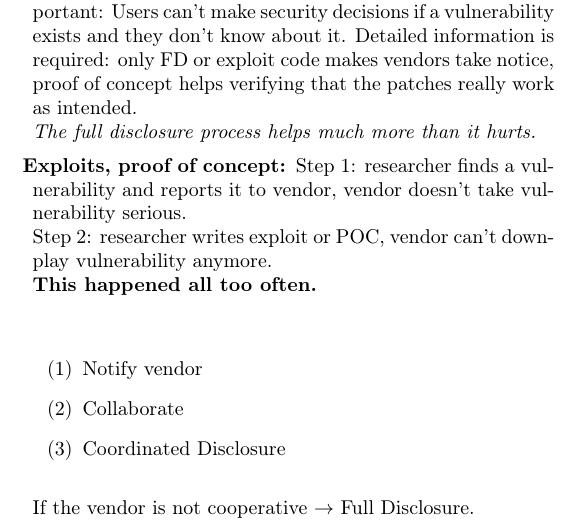
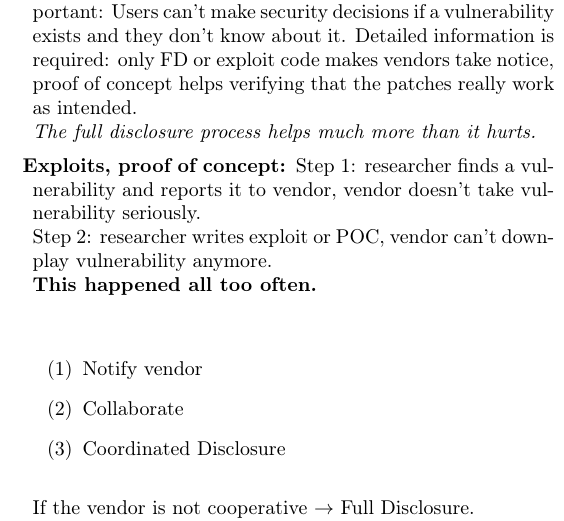
Before and after one commit to JamesGuthrie/NetSec-cheatsheet, a LaTeX document (NetSec_zsfg.tex, which reads 11_12_ecosys_DDoS.tex): part of one column of page 18 of 22, cut so that both start at the same text. Compiled offline with pdfLaTeX.

Commit message:
trivial: fixed typo

```diff
--- a/11_12_ecosys_DDoS.tex
+++ b/11_12_ecosys_DDoS.tex
@@ -54,7 +54,7 @@ Discoverer incentives: economics, ethics, resources, past experience, publicity,
 Democratization is important: Users can't make security decisions if a vulnerability exists and they don't know about it. Detailed information is required: only FD or exploit code makes vendors take notice, proof of concept helps verifying that the patches really work as intended.\\
 \textit{The full disclosure process helps much more than it hurts.}
 
-\pgra{Exploits, proof of concept:} Step 1: researcher finds a vulnerability and reports it to vendor, vendor doesn't take vulnerability serious.\\
+\pgra{Exploits, proof of concept:} Step 1: researcher finds a vulnerability and reports it to vendor, vendor doesn't take vulnerability seriously.\\
 Step 2: researcher writes exploit or POC, vendor can't downplay vulnerability anymore.\\
 \textbf{This happened all too often.}\\
 \bitem{
```
